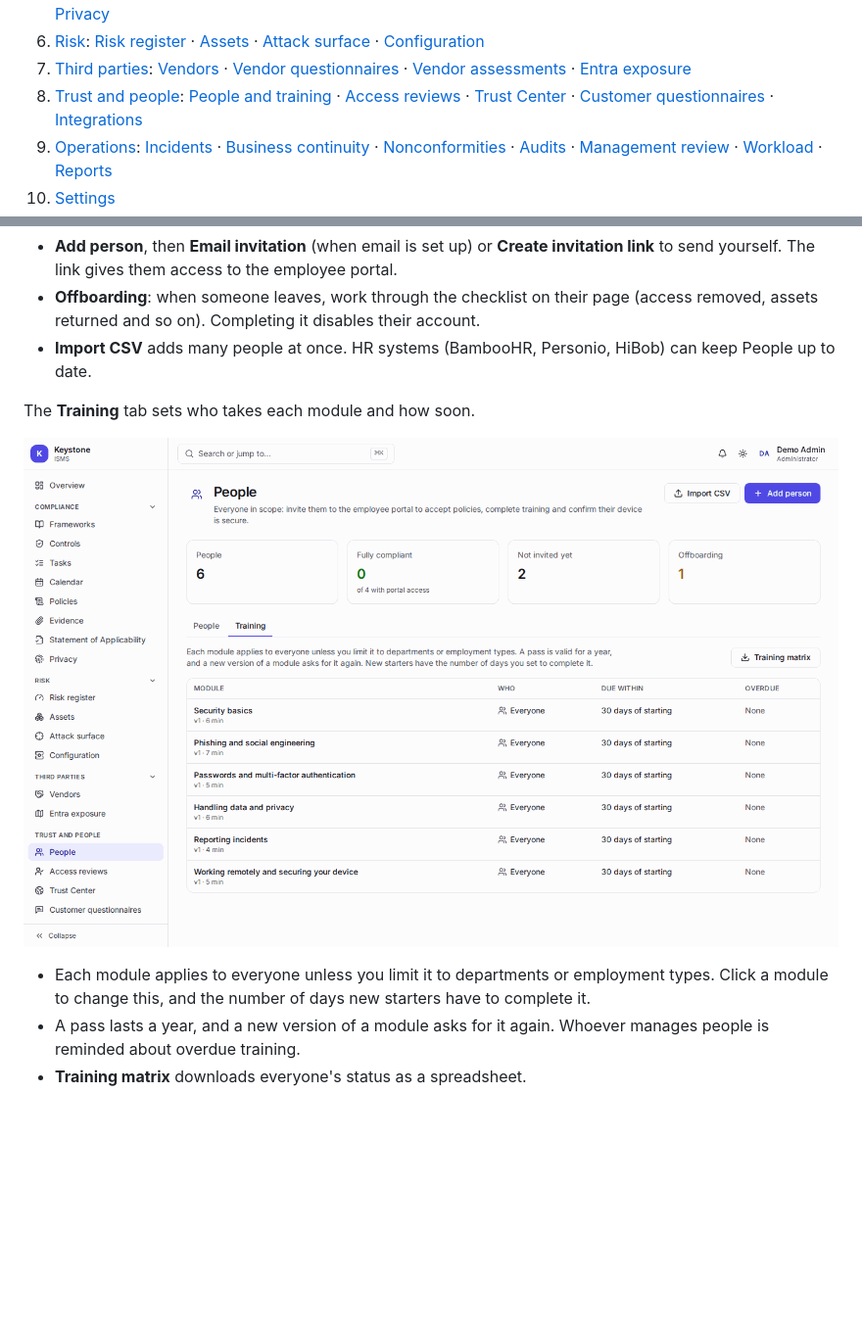
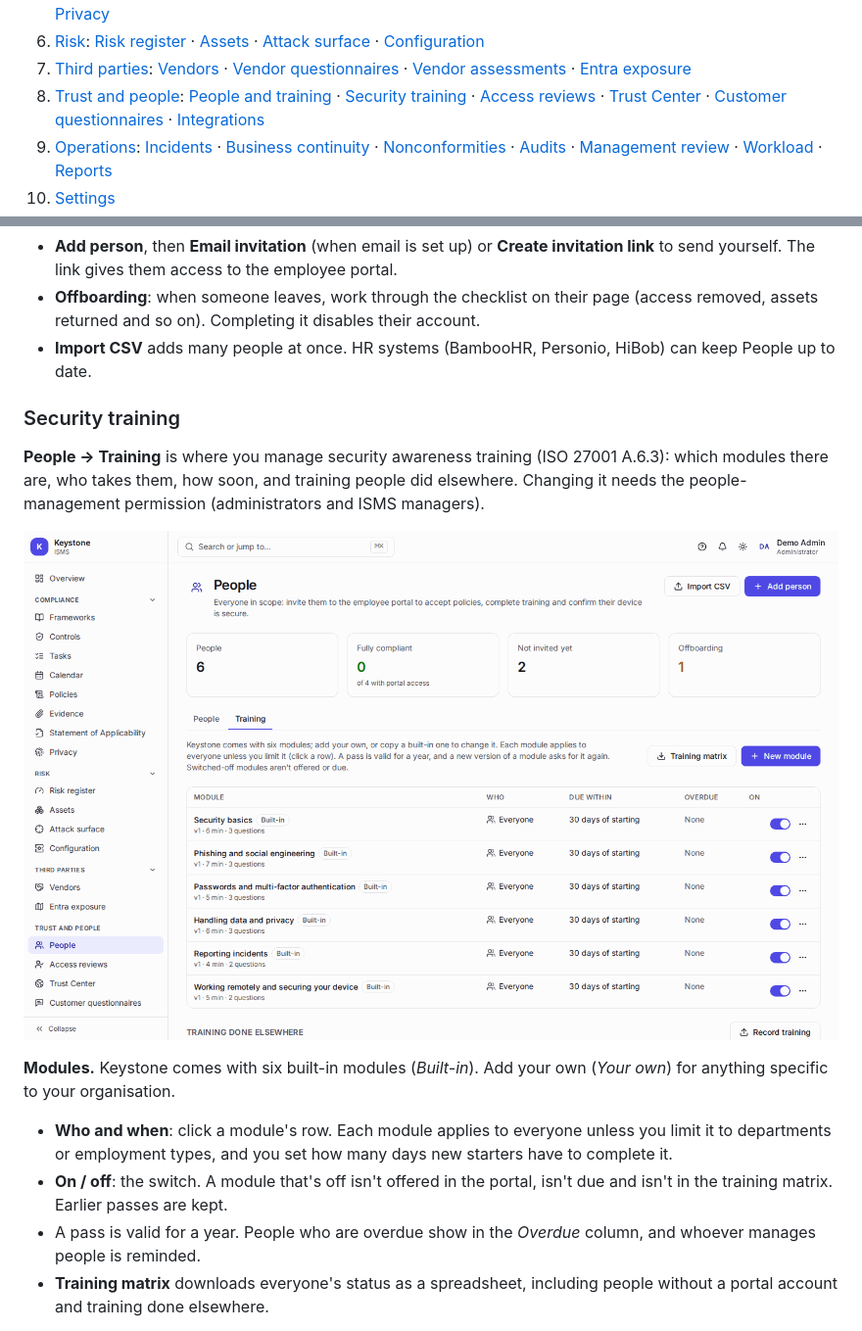
Before and after one commit to sneh-p/keystone-isms, a Markdown page: docs/user-guide.md, 2 parts joined by grey strips. Shown at 98% size. Rendered like a GitHub page; pictures changed too: docs/user-guide/training.png; blank space fills up the shorter version.

```diff
--- a/docs/user-guide.md
+++ b/docs/user-guide.md
@@ -26,7 +26,7 @@ All screenshots show the fictional demo organisation, Alpine Ski House. You can
 7. [Third parties](#7-third-parties): [Vendors](#vendors) · [Vendor questionnaires](#vendor-questionnaires) ·
    [Vendor assessments](#vendor-assessments) · [Entra exposure](#entra-exposure)
 8. [Trust and people](#8-trust-and-people): [People and training](#people-and-training) ·
-   [Access reviews](#access-reviews) · [Trust Center](#trust-center) ·
+   [Security training](#security-training) · [Access reviews](#access-reviews) · [Trust Center](#trust-center) ·
    [Customer questionnaires](#customer-questionnaires) · [Integrations](#integrations)
 9. [Operations](#9-operations): [Incidents](#incidents) · [Business continuity](#business-continuity) ·
    [Nonconformities](#nonconformities) · [Audits](#audits) · [Management review](#management-review) ·
@@ -623,12 +623,23 @@ policies, training and device checks.
   so on). Completing it disables their account.
 - **Import CSV** adds many people at once. HR systems (BambooHR, Personio, HiBob) can keep People up to date.
 
-The **Training** tab sets who takes each module and how soon.
+### Security training
 
-![Training assignment](user-guide/training.png)
+**People → Training** is where you manage security awareness training (ISO 27001 A.6.3): which modules there are, who
+takes them, how soon, and training people did elsewhere. Changing it needs the people-management permission
+(administrators and ISMS managers).
 
-- Each module applies to everyone unless you limit it to departments or employment types. Click a module to change
-  this, and the number of days new starters have to complete it.
-- A pass lasts a year, and a new version of a module asks for it again. Whoever manages people is reminded about
-  overdue training.
-- **Training matrix** downloads everyone's status as a spreadsheet.
+![Training modules](user-guide/training.png)
+
+**Modules.** Keystone comes with six built-in modules (*Built-in*). Add your own (*Your own*) for anything specific to
+your organisation.
+
+- **Who and when**: click a module's row. Each module applies to everyone unless you limit it to departments or
+  employment types, and you set how many days new starters have to complete it.
+- **On / off**: the switch. A module that's off isn't offered in the portal, isn't due and isn't in the training
+  matrix. Earlier passes are kept.
+- A pass is valid for a year. People who are overdue show in the *Overdue* column, and whoever manages people is
+  reminded.
+- **Training matrix** downloads everyone's status as a spreadsheet, including people without a portal account and
+  training done elsewhere.
+
```
Also changed, not shown: other parts of docs/user-guide.md (+31 -0 lines), docs/design-decisions.md (+20 -0 lines), docs/roadmap.md (+8 -0 lines), docs/user-guide/training-external.png (added), docs/user-guide/training-module.png (added), 14 other files.
